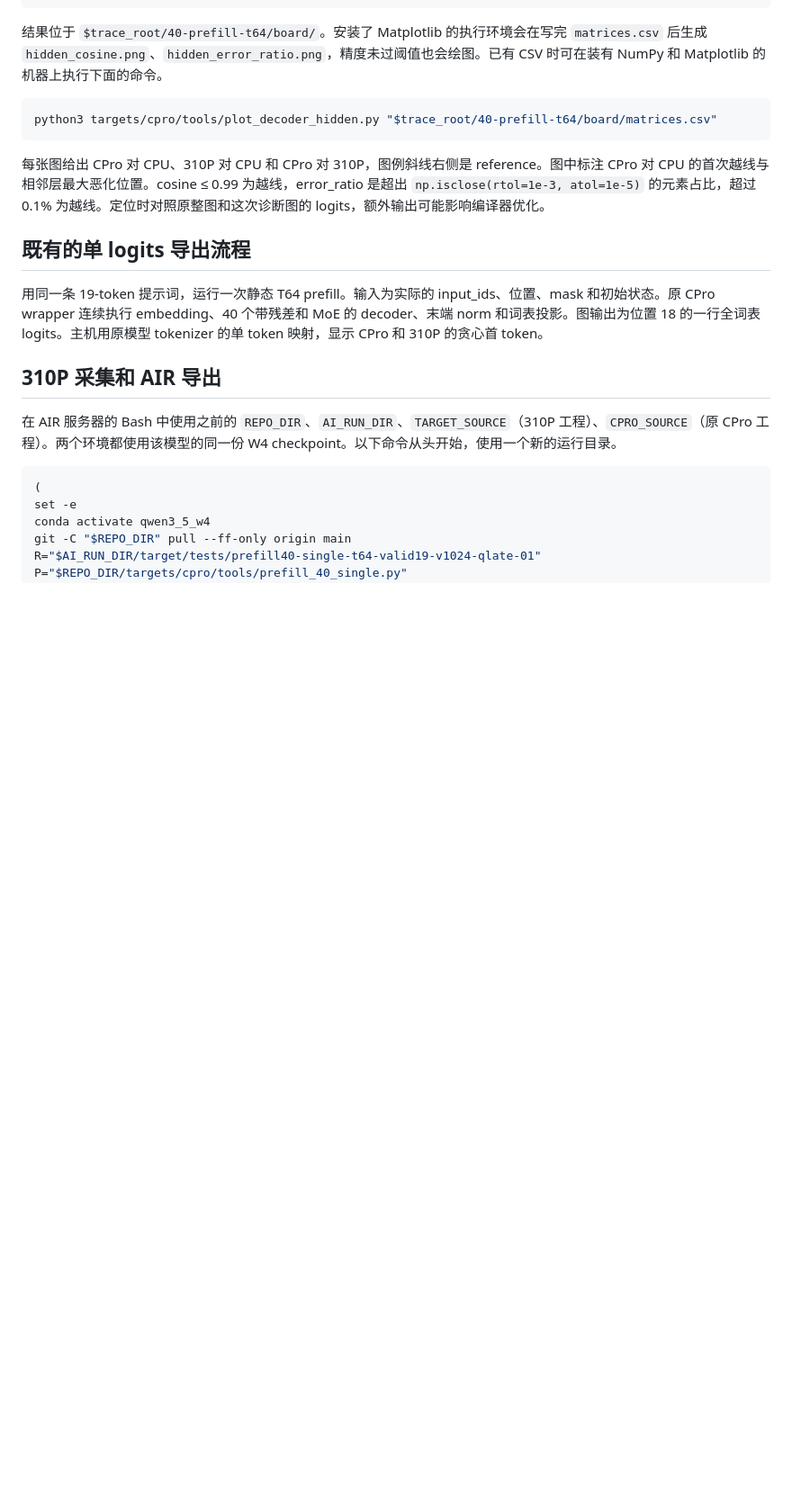
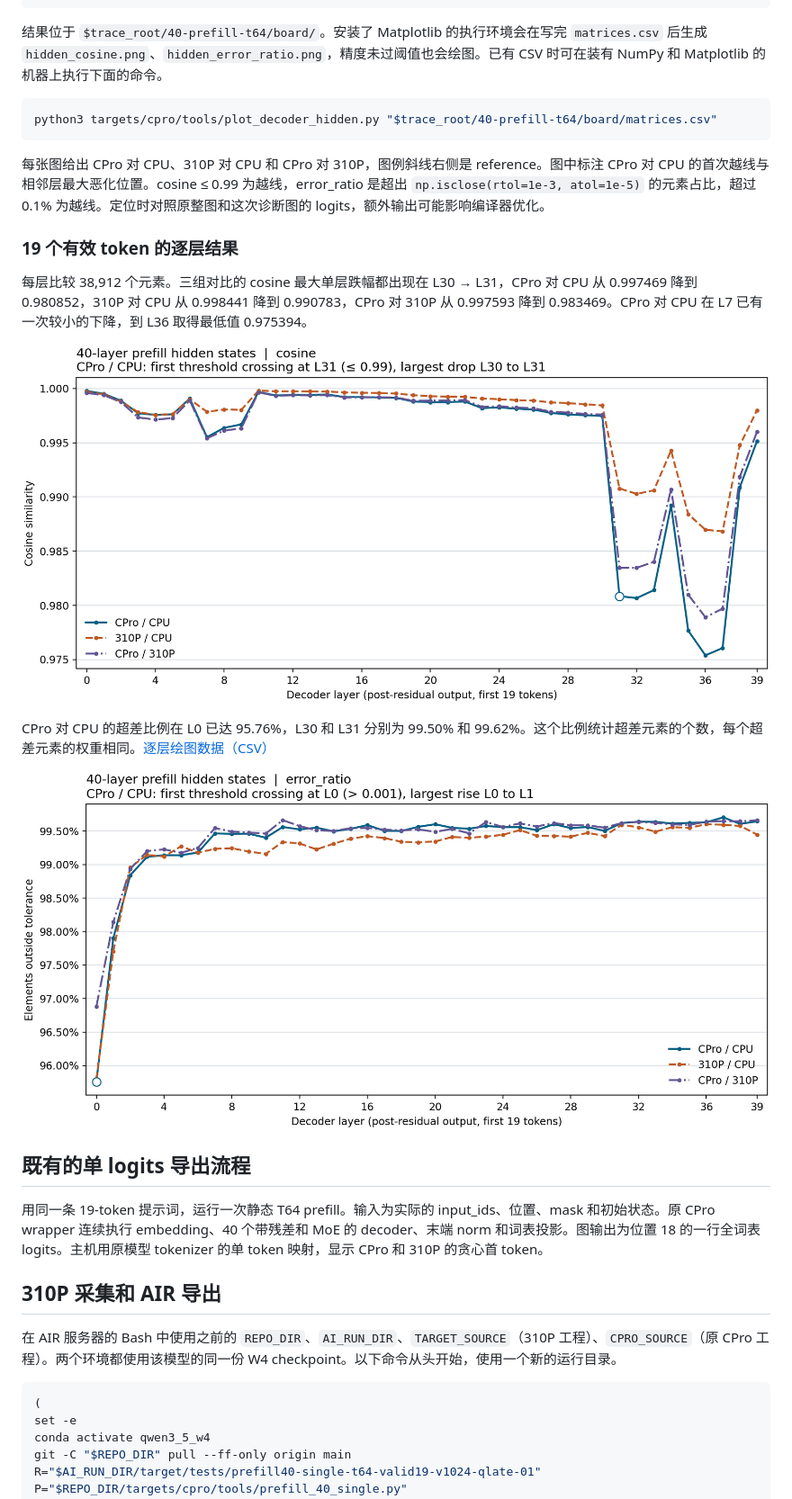
Before and after one commit to day8reak/qwen3.5-35B-dflash, a Markdown page: docs/target-prefill40-single.md, the part around the change. Shown at 90% size. Drawn GitHub-style; pictures changed too: docs/assets/prefill40-valid19/hidden_cosine.png (added), docs/assets/prefill40-valid19/hidden_error_ratio.png (added); blank space fills up the shorter version.

Commit message:
Plot measured valid19 hidden-state accuracy across all 40 layers

````diff
--- a/docs/target-prefill40-single.md
+++ b/docs/target-prefill40-single.md
@@ -46,6 +46,16 @@ python3 targets/cpro/tools/plot_decoder_hidden.py "$trace_root/40-prefill-t64/bo
 ```
 
 每张图给出 CPro 对 CPU、310P 对 CPU 和 CPro 对 310P，图例斜线右侧是 reference。图中标注 CPro 对 CPU 的首次越线与相邻层最大恶化位置。cosine ≤ 0.99 为越线，error_ratio 是超出 `np.isclose(rtol=1e-3, atol=1e-5)` 的元素占比，超过 0.1% 为越线。定位时对照原整图和这次诊断图的 logits，额外输出可能影响编译器优化。
+
+### 19 个有效 token 的逐层结果
+
+每层比较 38,912 个元素。三组对比的 cosine 最大单层跌幅都出现在 L30 → L31，CPro 对 CPU 从 0.997469 降到 0.980852，310P 对 CPU 从 0.998441 降到 0.990783，CPro 对 310P 从 0.997593 降到 0.983469。CPro 对 CPU 在 L7 已有一次较小的下降，到 L36 取得最低值 0.975394。
+
+![三个后端在 40 层 decoder 输出上的 cosine](assets/prefill40-valid19/hidden_cosine.png)
+
+CPro 对 CPU 的超差比例在 L0 已达 95.76%，L30 和 L31 分别为 99.50% 和 99.62%。这个比例统计超差元素的个数，每个超差元素的权重相同。[逐层绘图数据（CSV）](assets/prefill40-valid19/hidden_metrics.csv)
+
+![三个后端在 40 层 decoder 输出上的逐元素超差比例](assets/prefill40-valid19/hidden_error_ratio.png)
 
 ## 既有的单 logits 导出流程
 
````
Also changed, not shown: 1 other file.
